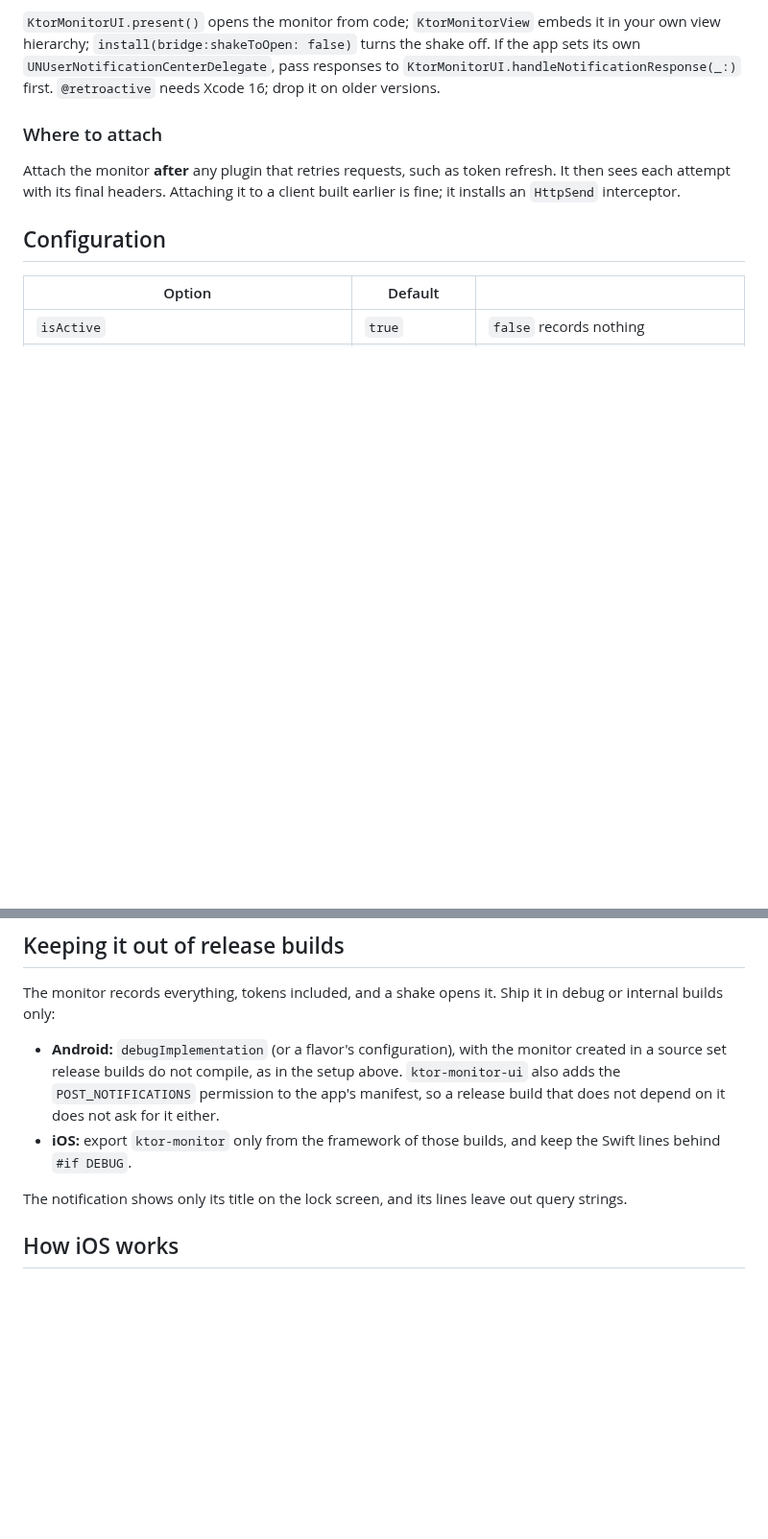
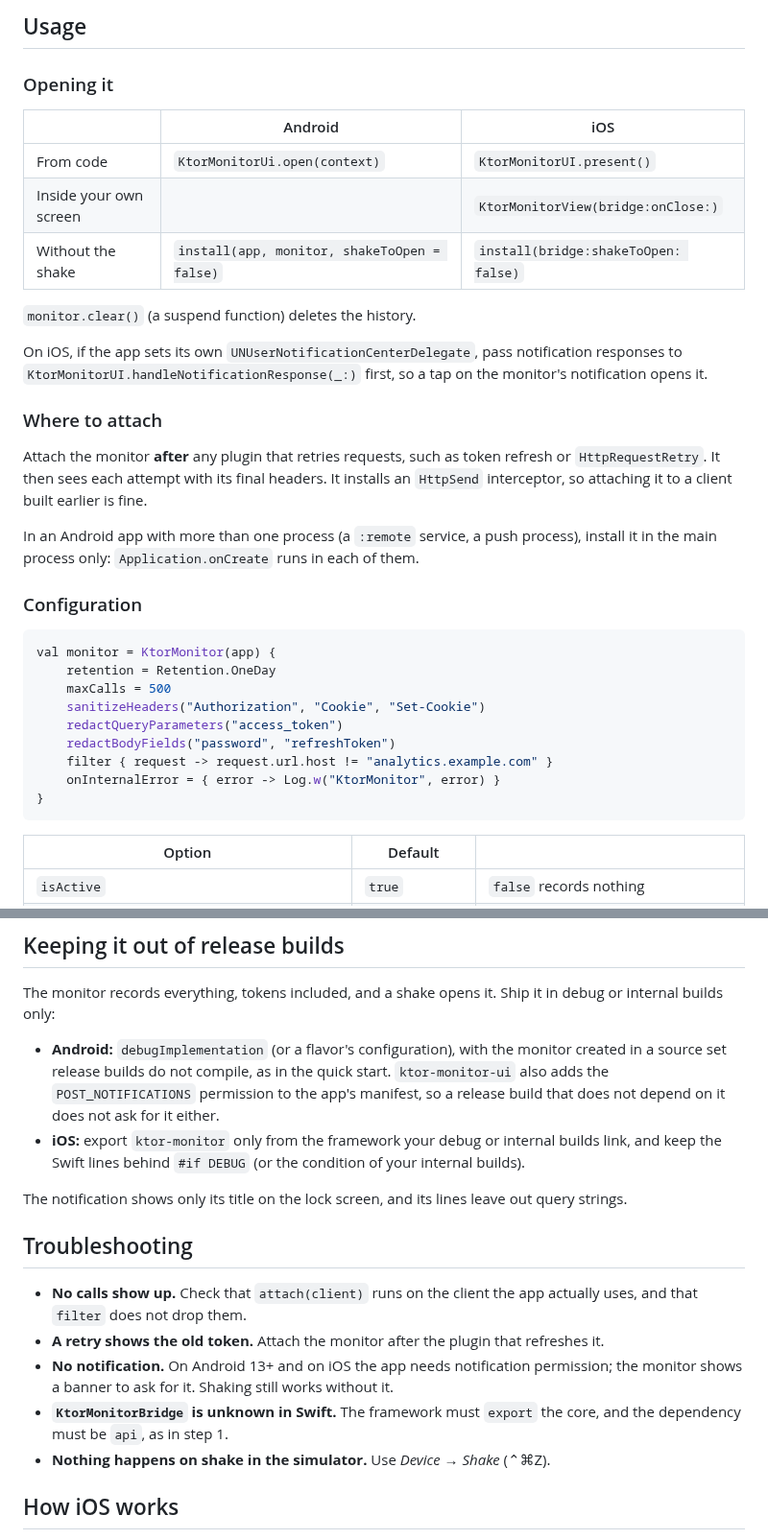
Before and after one commit to JahonovAsilbek/Ktor-Monitor, a Markdown page: README.md, 2 parts joined by grey strips. Shown at 96% size. Rendered like a GitHub page; blank space fills up the shorter version.

````diff
--- a/README.md
+++ b/README.md
@@ -123,16 +161,42 @@ framework those builds link, so release builds carry none of it.
 
-`KtorMonitorUI.present()` opens the monitor from code; `KtorMonitorView` embeds it in your own
-view hierarchy; `install(bridge:shakeToOpen: false)` turns the shake off. If the app sets its own `UNUserNotificationCenterDelegate`, pass responses to
-`KtorMonitorUI.handleNotificationResponse(_:)` first. `@retroactive` needs Xcode 16; drop it on
-older versions.
+## Usage
+
+### Opening it
+
+| | Android | iOS |
+|---|---|---|
+| From code | `KtorMonitorUi.open(context)` | `KtorMonitorUI.present()` |
+| Inside your own screen | | `KtorMonitorView(bridge:onClose:)` |
+| Without the shake | `install(app, monitor, shakeToOpen = false)` | `install(bridge:shakeToOpen: false)` |
+
+`monitor.clear()` (a suspend function) deletes the history.
+
+On iOS, if the app sets its own `UNUserNotificationCenterDelegate`, pass notification responses to
+`KtorMonitorUI.handleNotificationResponse(_:)` first, so a tap on the monitor's notification opens
+it.
 
 ### Where to attach
 
-Attach the monitor **after** any plugin that retries requests, such as token refresh. It then sees
-each attempt with its final headers. Attaching it to a client built earlier is fine; it installs an
-`HttpSend` interceptor.
+Attach the monitor **after** any plugin that retries requests, such as token refresh or
+`HttpRequestRetry`. It then sees each attempt with its final headers. It installs an `HttpSend`
+interceptor, so attaching it to a client built earlier is fine.
 
-## Configuration
+In an Android app with more than one process (a `:remote` service, a push process), install it in
+the main process only: `Application.onCreate` runs in each of them.
+
+### Configuration
+
+```kotlin
+val monitor = KtorMonitor(app) {
+    retention = Retention.OneDay
+    maxCalls = 500
+    sanitizeHeaders("Authorization", "Cookie", "Set-Cookie")
+    redactQueryParameters("access_token")
+    redactBodyFields("password", "refreshToken")
+    filter { request -> request.url.host != "analytics.example.com" }
+    onInternalError = { error -> Log.w("KtorMonitor", error) }
+}
+```
 
 | Option | Default | |
 |---|---|---|
@@ -158,13 +222,24 @@ The monitor records everything, tokens included, and a shake opens it. Ship it i
 builds only:
 
 - **Android:** `debugImplementation` (or a flavor's configuration), with the monitor created in a
-  source set release builds do not compile, as in the setup above. `ktor-monitor-ui` also adds the
+  source set release builds do not compile, as in the quick start. `ktor-monitor-ui` also adds the
   `POST_NOTIFICATIONS` permission to the app's manifest, so a release build that does not depend on
   it does not ask for it either.
-- **iOS:** export `ktor-monitor` only from the framework of those builds, and keep the Swift lines
-  behind `#if DEBUG`.
+- **iOS:** export `ktor-monitor` only from the framework your debug or internal builds link, and keep
+  the Swift lines behind `#if DEBUG` (or the condition of your internal builds).
 
 The notification shows only its title on the lock screen, and its lines leave out query strings.
+
+## Troubleshooting
+
+- **No calls show up.** Check that `attach(client)` runs on the client the app actually uses, and
+  that `filter` does not drop them.
+- **A retry shows the old token.** Attach the monitor after the plugin that refreshes it.
+- **No notification.** On Android 13+ and on iOS the app needs notification permission; the monitor
+  shows a banner to ask for it. Shaking still works without it.
+- **`KtorMonitorBridge` is unknown in Swift.** The framework must `export` the core, and the
+  dependency must be `api`, as in step 1.
+- **Nothing happens on shake in the simulator.** Use *Device → Shake* (⌃⌘Z).
 
 ## How iOS works
 
````
Also changed, not shown: other parts of README.md (+97 -46 lines), docs/images/android-detail-dark.png (added), docs/images/android-filters-light.png (added), docs/images/android-list-light.png (added), docs/images/ios-detail-light.png (added), docs/images/ios-list-dark.png (added).
